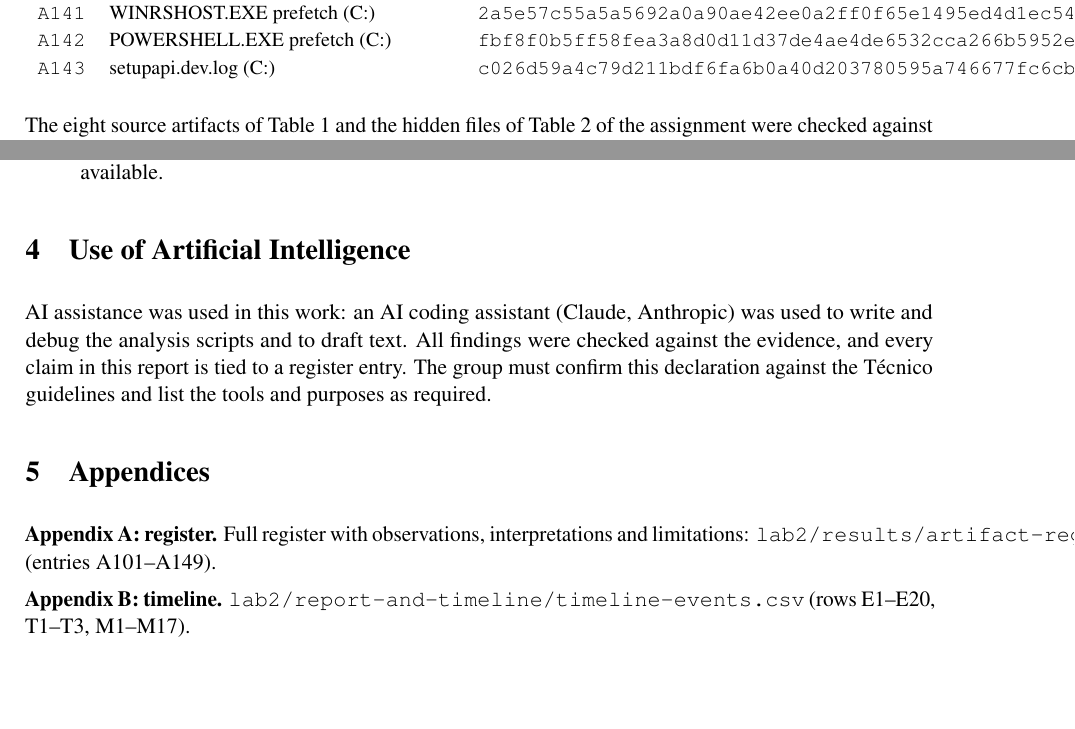
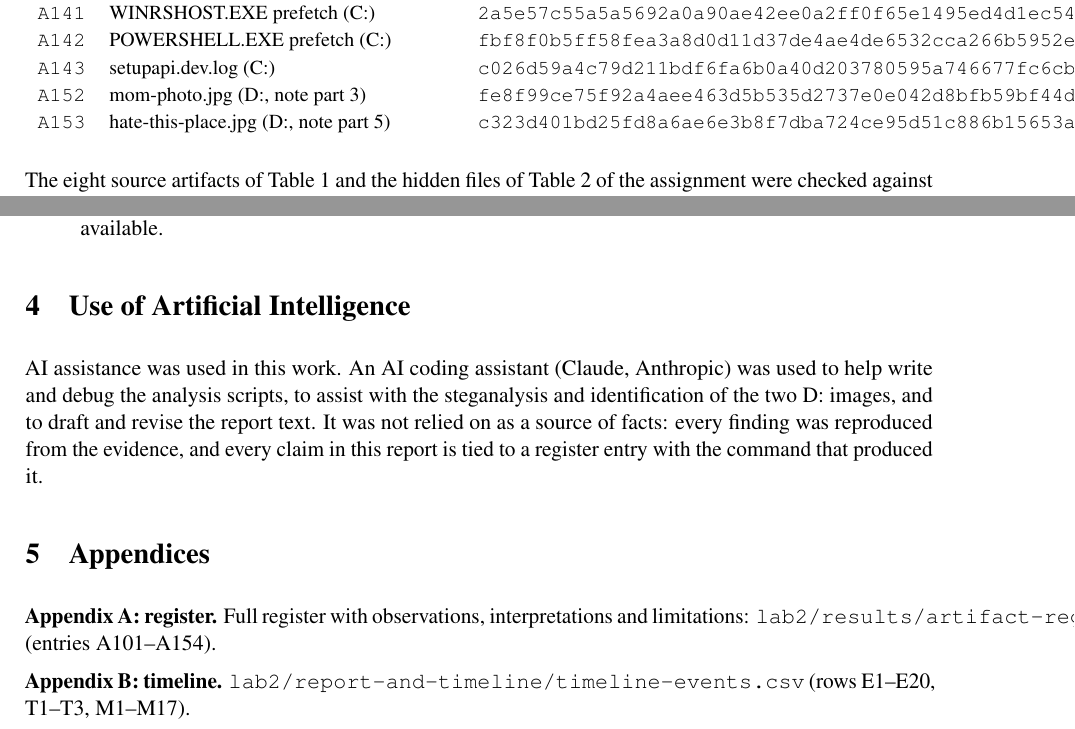
Before and after one commit to sousa16/csf, a LaTeX document (lab2/report-and-timeline/main.tex): two parts of pages 2 and 6 of 6 before the commit and two parts of pages 2 and 6 of 7 after it, joined at a grey line, cut so that both start at the same text, the shorter picture padded with empty space. Compiled offline with pdfLaTeX.

Commit message:
lab2 report: list D: images in artifacts table, fix register range, finalise AI declaration; drop stale timeline xlsx
- Acquired artifacts table: add A152 mom-photo.jpg and A153 hate-this-place.jpg
  with their SHA-256 (the two committed D: images were missing from the table).
- Appendix A: register range A101--A149 -> A101--A154.
- AI declaration: remove the leftover 'group must confirm' sentence; state the
  actual uses (scripts, image steganalysis/identification, drafting) honestly.
- Remove report-and-timeline/timeline-lab2.xlsx (stale 1000-row template copy);
  csf2627-timeline-lab2.xlsx is the final 40-event timeline.

Co-Authored-By: Claude Opus 4.8 <noreply@anthropic.com>
Claude-Session: https://claude.ai/code/session_01Y3Ywjny8LFNbysVB7bVc81

```diff
--- a/lab2/report-and-timeline/main.tex
+++ b/lab2/report-and-timeline/main.tex
@@ -123,6 +123,8 @@ Every artifact below is identified by its SHA-256 and its register entry (\textt
 \texttt{A141} & WINRSHOST.EXE prefetch (C:) & \texttt{2a5e57c55a5a5692a0a90ae42ee0a2ff0f65e1495ed4d1ec5459908cf29ff25e} \\
 \texttt{A142} & POWERSHELL.EXE prefetch (C:) & \texttt{fbf8f0b5ff58fea3a8d0d11d37de4ae4de6532cca266b5952ef3bec29b0ef340} \\
 \texttt{A143} & setupapi.dev.log (C:) & \texttt{c026d59a4c79d211bdf6fa6b0a40d203780595a746677fc6cb0ff9e1fb2238a6} \\
+\texttt{A152} & mom-photo.jpg (D:, note part 3) & \texttt{fe8f99ce75f92a4aee463d5b535d2737e0e042d8bfb59bf44d123c9704f6be55} \\
+\texttt{A153} & hate-this-place.jpg (D:, note part 5) & \texttt{c323d401bd25fd8a6ae6e3b8f7dba724ce95d51c886b15653a2f5a0863c800c8} \\
 \end{tabularx}
 \end{center}
 
@@ -271,7 +273,7 @@ The table lists the events that bear on provenance. Windows times are native; Li
 \section{Use of Artificial Intelligence}
 \label{sec:ai}
 
-AI assistance was used in this work: an AI coding assistant (Claude, Anthropic) was used to write and debug the analysis scripts and to draft text. All findings were checked against the evidence, and every claim in this report is tied to a register entry. The group must confirm this declaration against the Técnico guidelines and list the tools and purposes as required.
+AI assistance was used in this work. An AI coding assistant (Claude, Anthropic) was used to help write and debug the analysis scripts, to assist with the steganalysis and identification of the two D: images, and to draft and revise the report text. It was not relied on as a source of facts: every finding was reproduced from the evidence, and every claim in this report is tied to a register entry with the command that produced it.
 
 % -----------------------------------------------------------------------------
 % Appendices
@@ -279,7 +281,7 @@ AI assistance was used in this work: an AI coding assistant (Claude, Anthropic)
 \section{Appendices}
 \label{sec:appendices}
 
-\textbf{Appendix A: register.} Full register with observations, interpretations and limitations: \texttt{lab2/results/artifact-register.md} (entries A101--A149).
+\textbf{Appendix A: register.} Full register with observations, interpretations and limitations: \texttt{lab2/results/artifact-register.md} (entries A101--A154).
 
 \textbf{Appendix B: timeline.} \texttt{lab2/report-and-timeline/timeline-events.csv} (rows E1--E20, T1--T3, M1--M17).
 
```
Also changed, not shown: 1 other file.
